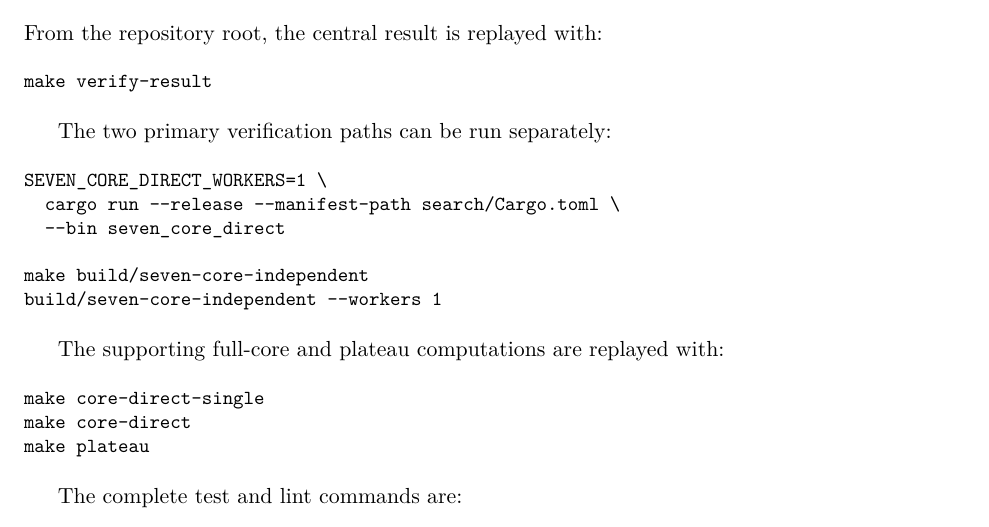
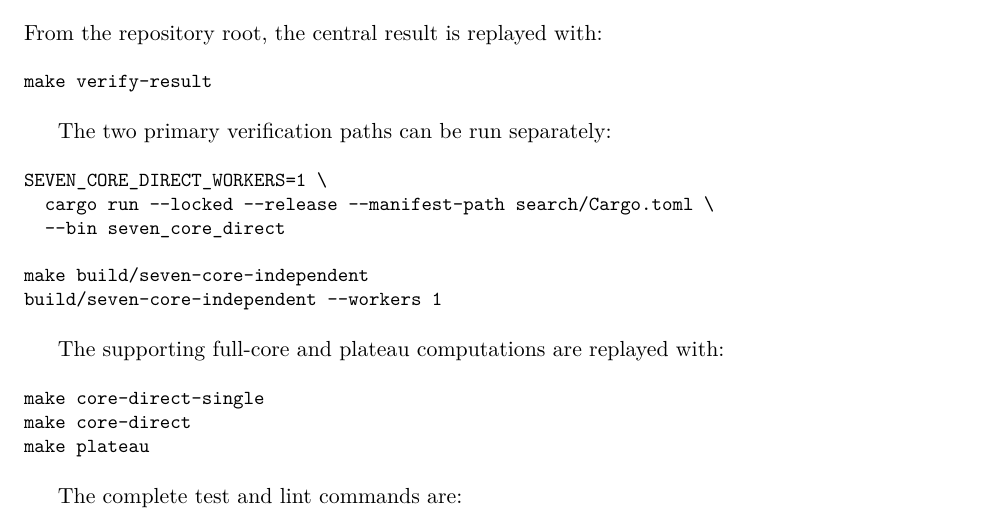
Before and after one commit to ruturajr-raval/ternary-covering-code-7-3, a LaTeX paper (paper/main.tex): part of page 8 of 10, cut so that both start at the same text. Compiled offline with pdfLaTeX.

Commit message:
Finalize Project 4 release gate

```diff
--- a/paper/main.tex
+++ b/paper/main.tex
@@ -18,7 +18,11 @@
   colorlinks=true,
   linkcolor=blue!55!black,
   citecolor=blue!55!black,
-  urlcolor=blue!55!black
+  urlcolor=blue!55!black,
+  pdftitle={Seven-Word Subcore Exclusions and a Six-Hole Plateau in the Ternary Covering Problem K3(7,3)},
+  pdfauthor={Ruturaj R Raval},
+  pdfsubject={Exact computational coding theory and finite covering codes},
+  pdfkeywords={covering codes, ternary codes, coding theory, extremal combinatorics, computer-assisted proof}
 ]{hyperref}
 
 \newtheorem{theorem}{Theorem}
@@ -601,7 +605,7 @@ The two primary verification paths can be run separately:
 
 \begin{Verbatim}[fontsize=\small]
 SEVEN_CORE_DIRECT_WORKERS=1 \
-  cargo run --release --manifest-path search/Cargo.toml \
+  cargo run --locked --release --manifest-path search/Cargo.toml \
   --bin seven_core_direct
 
 make build/seven-core-independent
```
Also changed, not shown: 2 other files.
